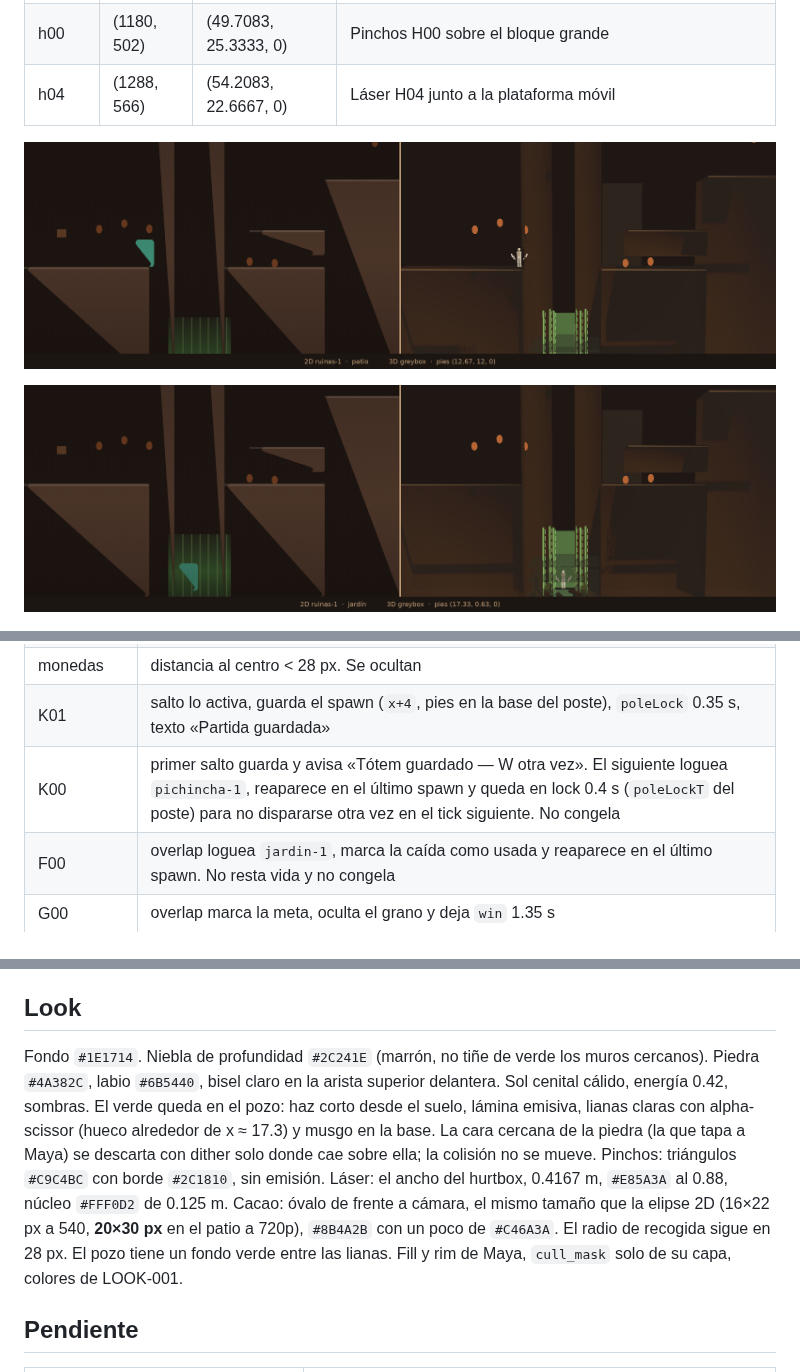
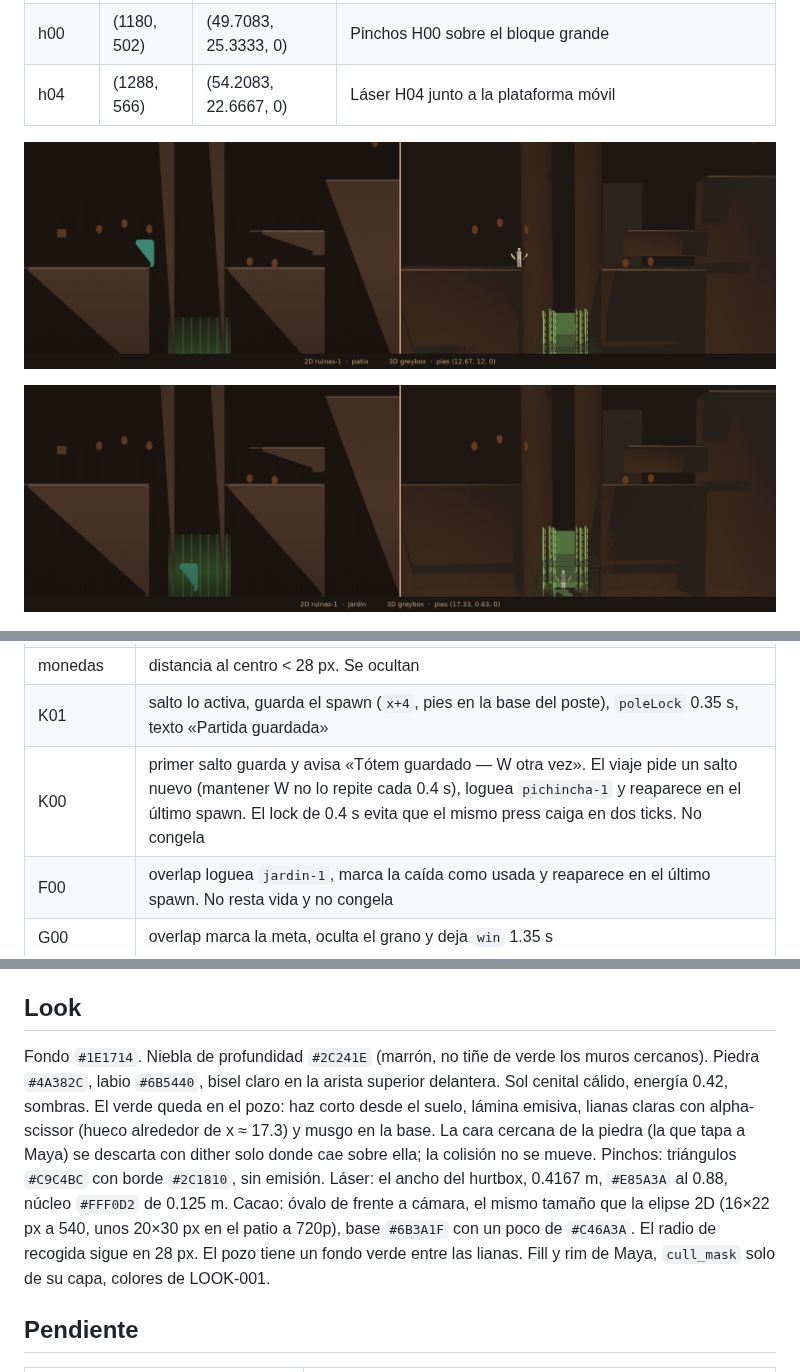
Before and after one commit to NadiaCoelloO/cacao-rush-3d, a Markdown page: docs/ruinas/COMPARATIVO_2D_3D.md, 3 parts joined by grey strips. Rendered like a GitHub page; pictures changed too: docs/ruinas/cmp_jardin.png, docs/ruinas/cmp_patio.png.

Commit message:
greybox: stop held-jump K00 repeats and darken cacao
The secret stub now waits for a new jump press, so holding jump no longer
re-fires it every 0.4 s. Cacao stays the same oval, closer to the 2D #6b3a1f,
with a little warm emission.

Co-authored-by: NadiaCoelloO <NadiaCoelloO@users.noreply.github.com>

```diff
--- a/docs/ruinas/COMPARATIVO_2D_3D.md
+++ b/docs/ruinas/COMPARATIVO_2D_3D.md
@@ -71,7 +71,7 @@ Valores copiados de `sim.ts`. Nada de esto toca `player_maya.gd`.
 | caída del nivel | pies bajo `-(80+42)/24` m (−5.08 m). Resta una vida, igual que `p.y > level.height + 80`. El `kill_y` de Maya en esta escena está en −1000 para que ese respawn instantáneo (sin vida) no dispare |
 | monedas | distancia al centro < 28 px. Se ocultan |
 | K01 | salto lo activa, guarda el spawn (`x+4`, pies en la base del poste), `poleLock` 0.35 s, texto «Partida guardada» |
-| K00 | primer salto guarda y avisa «Tótem guardado — W otra vez». El siguiente loguea `pichincha-1`, reaparece en el último spawn y queda en lock 0.4 s (`poleLockT` del poste) para no dispararse otra vez en el tick siguiente. No congela |
+| K00 | primer salto guarda y avisa «Tótem guardado — W otra vez». El viaje pide un salto nuevo (mantener W no lo repite cada 0.4 s), loguea `pichincha-1` y reaparece en el último spawn. El lock de 0.4 s evita que el mismo press caiga en dos ticks. No congela |
 | F00 | overlap loguea `jardin-1`, marca la caída como usada y reaparece en el último spawn. No resta vida y no congela |
 | G00 | overlap marca la meta, oculta el grano y deja `win` 1.35 s |
 | one-way | la colisión se apaga si los pies están bajo `top−0.06`, y también mientras `_drop_timer > 0` (abajo+salto, 0.18 s). El timer lo arma Maya; la escena lo lee al inicio del tick siguiente, todavía dentro de esa ventana |
@@ -177,7 +177,7 @@ En el 2D los one-way no entran en `solids()`, así que el mantle no los agarra.
 
 ## Look
 
-Fondo `#1E1714`. Niebla de profundidad `#2C241E` (marrón, no tiñe de verde los muros cercanos). Piedra `#4A382C`, labio `#6B5440`, bisel claro en la arista superior delantera. Sol cenital cálido, energía 0.42, sombras. El verde queda en el pozo: haz corto desde el suelo, lámina emisiva, lianas claras con alpha-scissor (hueco alrededor de x ≈ 17.3) y musgo en la base. La cara cercana de la piedra (la que tapa a Maya) se descarta con dither solo donde cae sobre ella; la colisión no se mueve. Pinchos: triángulos `#C9C4BC` con borde `#2C1810`, sin emisión. Láser: el ancho del hurtbox, 0.4167 m, `#E85A3A` al 0.88, núcleo `#FFF0D2` de 0.125 m. Cacao: óvalo de frente a cámara, el mismo tamaño que la elipse 2D (16×22 px a 540, **20×30 px** en el patio a 720p), `#8B4A2B` con un poco de `#C46A3A`. El radio de recogida sigue en 28 px. El pozo tiene un fondo verde entre las lianas. Fill y rim de Maya, `cull_mask` solo de su capa, colores de LOOK-001.
+Fondo `#1E1714`. Niebla de profundidad `#2C241E` (marrón, no tiñe de verde los muros cercanos). Piedra `#4A382C`, labio `#6B5440`, bisel claro en la arista superior delantera. Sol cenital cálido, energía 0.42, sombras. El verde queda en el pozo: haz corto desde el suelo, lámina emisiva, lianas claras con alpha-scissor (hueco alrededor de x ≈ 17.3) y musgo en la base. La cara cercana de la piedra (la que tapa a Maya) se descarta con dither solo donde cae sobre ella; la colisión no se mueve. Pinchos: triángulos `#C9C4BC` con borde `#2C1810`, sin emisión. Láser: el ancho del hurtbox, 0.4167 m, `#E85A3A` al 0.88, núcleo `#FFF0D2` de 0.125 m. Cacao: óvalo de frente a cámara, el mismo tamaño que la elipse 2D (16×22 px a 540, unos 20×30 px en el patio a 720p), base `#6B3A1F` con un poco de `#C46A3A`. El radio de recogida sigue en 28 px. El pozo tiene un fondo verde entre las lianas. Fill y rim de Maya, `cull_mask` solo de su capa, colores de LOOK-001.
 
 ## Pendiente
 
```
Also changed, not shown: 1 other file.
